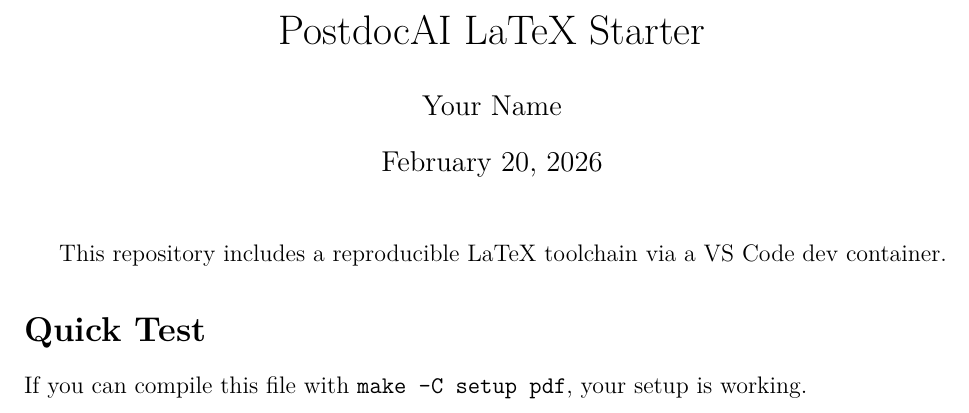
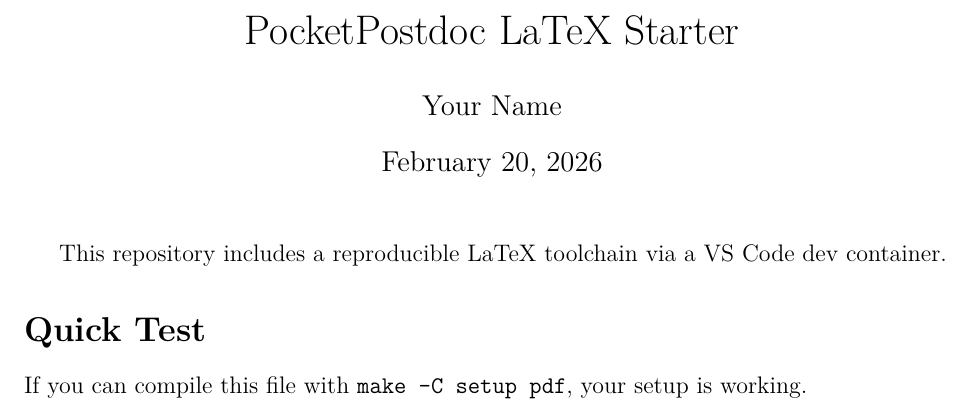
Before and after one commit to OscarBarreraGithub/PostdocAI, a LaTeX document (setup/latex/main.tex): part of the page, cut so that both start at the same text. Compiled offline with pdfLaTeX.

Commit message:
Rename project branding to PocketPostdoc

```diff
--- a/setup/latex/main.tex
+++ b/setup/latex/main.tex
@@ -4,7 +4,7 @@
 \usepackage[T1]{fontenc}
 \usepackage{lmodern}
 
-\title{PostdocAI LaTeX Starter}
+\title{PocketPostdoc LaTeX Starter}
 \author{Your Name}
 \date{\today}
 
```
Also changed, not shown: README.md, 2 other files.
